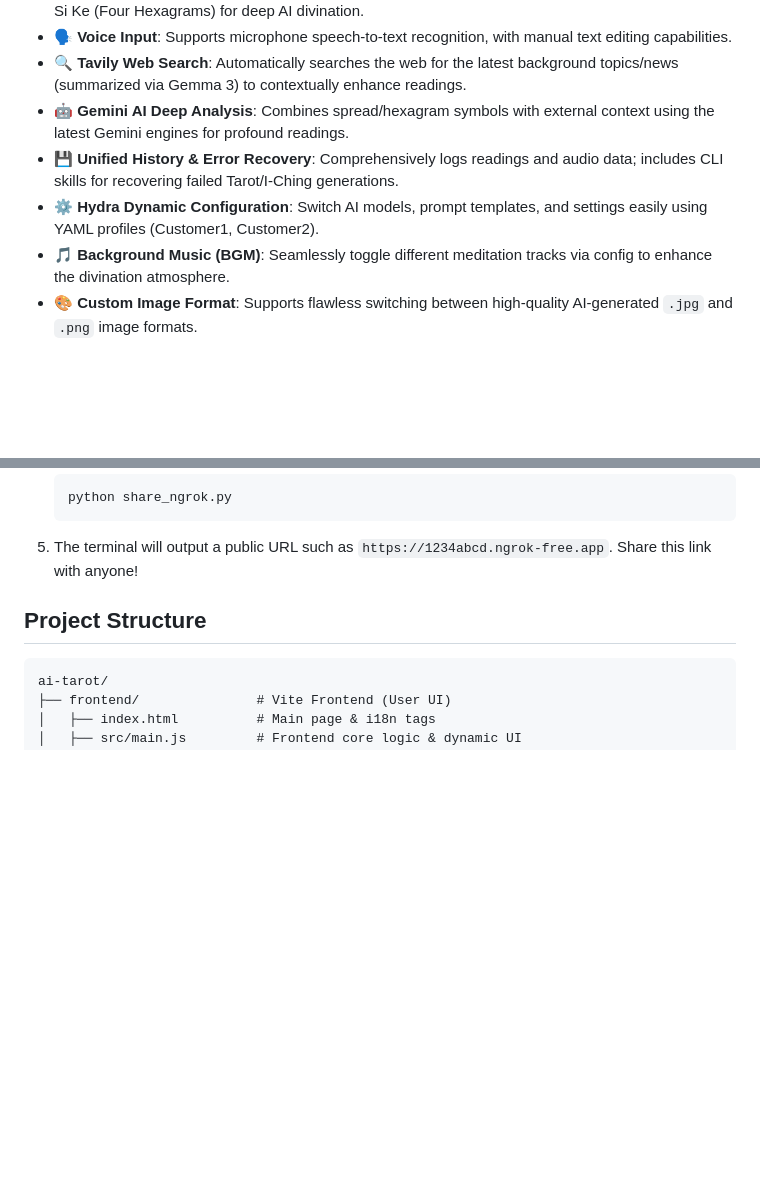
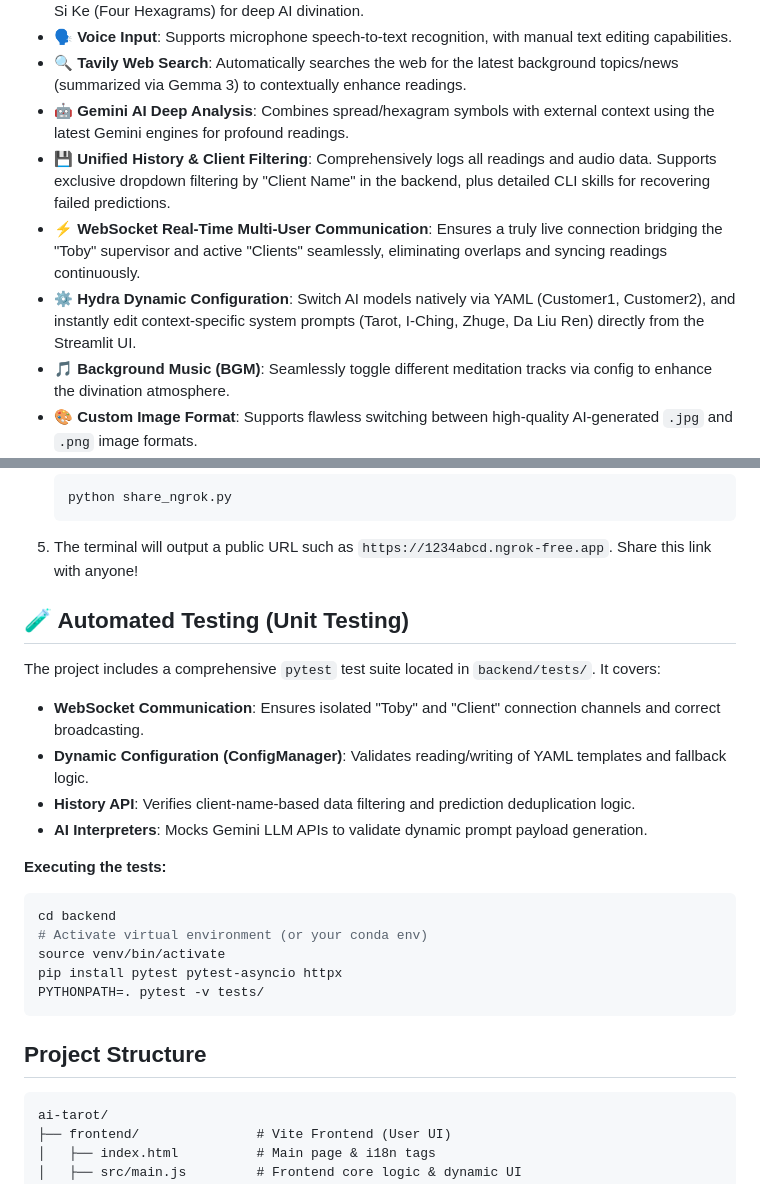
Before and after one commit to toydogcat/ai-tarot, a Markdown page: README.md, 2 parts joined by grey strips. Rendered like a GitHub page; blank space fills up the shorter version.

````diff
--- a/README.md
+++ b/README.md
@@ -24,8 +24,9 @@ An AI-driven Tarot card and I-Ching (Hexagram) divination web application, featu
 - 🗣️ **Voice Input**: Supports microphone speech-to-text recognition, with manual text editing capabilities.
 - 🔍 **Tavily Web Search**: Automatically searches the web for the latest background topics/news (summarized via Gemma 3) to contextually enhance readings.
 - 🤖 **Gemini AI Deep Analysis**: Combines spread/hexagram symbols with external context using the latest Gemini engines for profound readings.
-- 💾 **Unified History & Error Recovery**: Comprehensively logs readings and audio data; includes CLI skills for recovering failed Tarot/I-Ching generations.
-- ⚙️ **Hydra Dynamic Configuration**: Switch AI models, prompt templates, and settings easily using YAML profiles (Customer1, Customer2).
+- 💾 **Unified History & Client Filtering**: Comprehensively logs all readings and audio data. Supports exclusive dropdown filtering by "Client Name" in the backend, plus detailed CLI skills for recovering failed predictions.
+- ⚡ **WebSocket Real-Time Multi-User Communication**: Ensures a truly live connection bridging the "Toby" supervisor and active "Clients" seamlessly, eliminating overlaps and syncing readings continuously.
+- ⚙️ **Hydra Dynamic Configuration**: Switch AI models natively via YAML (Customer1, Customer2), and instantly edit context-specific system prompts (Tarot, I-Ching, Zhuge, Da Liu Ren) directly from the Streamlit UI.
 - 🎵 **Background Music (BGM)**: Seamlessly toggle different meditation tracks via config to enhance the divination atmosphere.
 - 🎨 **Custom Image Format**: Supports flawless switching between high-quality AI-generated `.jpg` and `.png` image formats.
 - 🚀 **FastAPI & AI Agent Skills**: Exposes independent backend API endpoints (e.g. `/api/tarot/draw`) and AI skill documentation, allowing future AI agents to call the services directly.
@@ -120,6 +121,24 @@ To share your application publicly online, the project integrates an automated N
    ```
 5. The terminal will output a public URL such as `https://1234abcd.ngrok-free.app`. Share this link with anyone!
 
+## 🧪 Automated Testing (Unit Testing)
+
+The project includes a comprehensive `pytest` test suite located in `backend/tests/`. It covers:
+- **WebSocket Communication**: Ensures isolated "Toby" and "Client" connection channels and correct broadcasting.
+- **Dynamic Configuration (ConfigManager)**: Validates reading/writing of YAML templates and fallback logic.
+- **History API**: Verifies client-name-based data filtering and prediction deduplication logic.
+- **AI Interpreters**: Mocks Gemini LLM APIs to validate dynamic prompt payload generation.
+
+**Executing the tests:**
+
+```bash
+cd backend
+# Activate virtual environment (or your conda env)
+source venv/bin/activate
+pip install pytest pytest-asyncio httpx
+PYTHONPATH=. pytest -v tests/
+```
+
 ## Project Structure
 
 ```text
````
Also changed, not shown: README_zh.md (+21 -2 lines), 1 other file.
